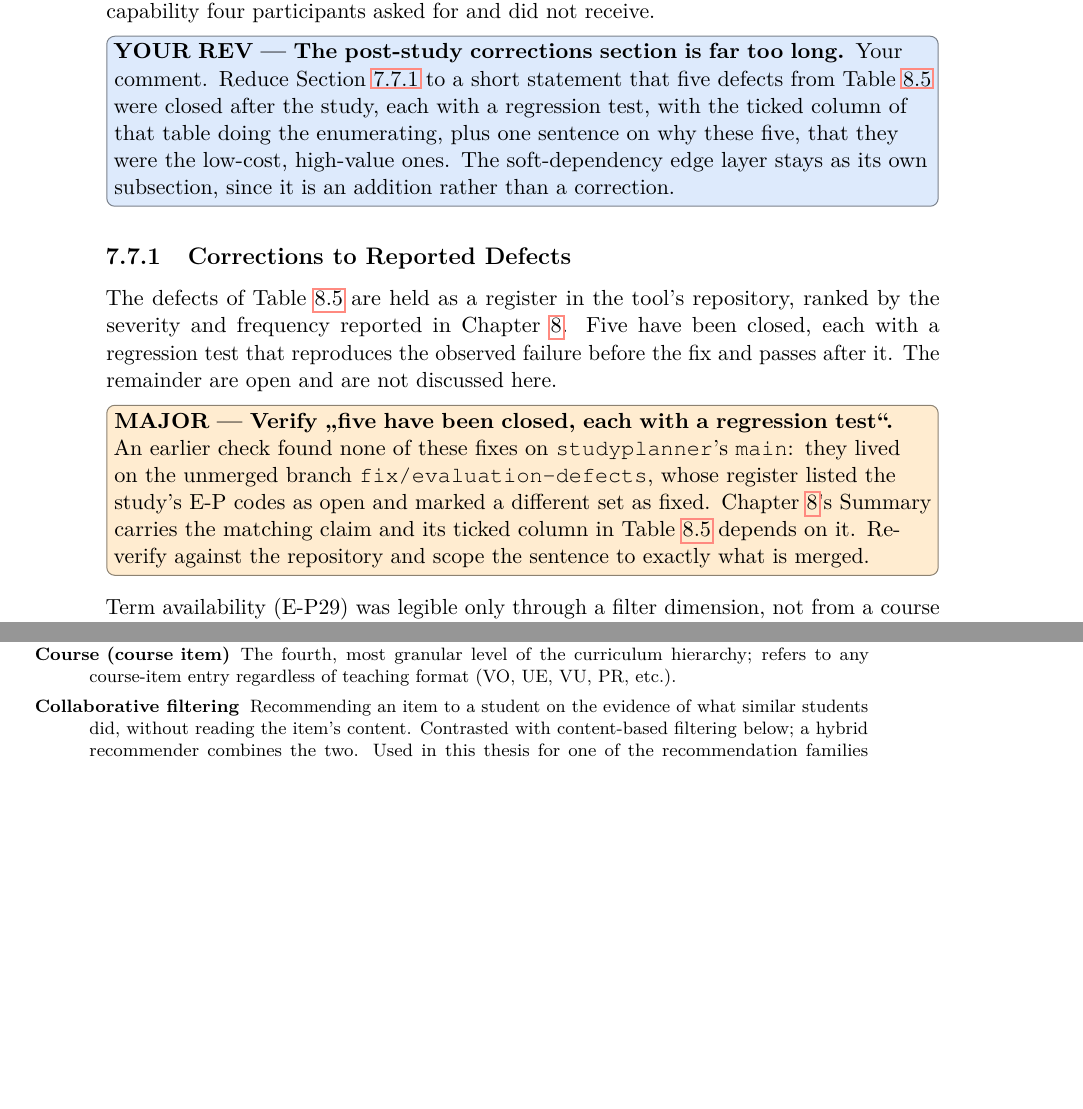
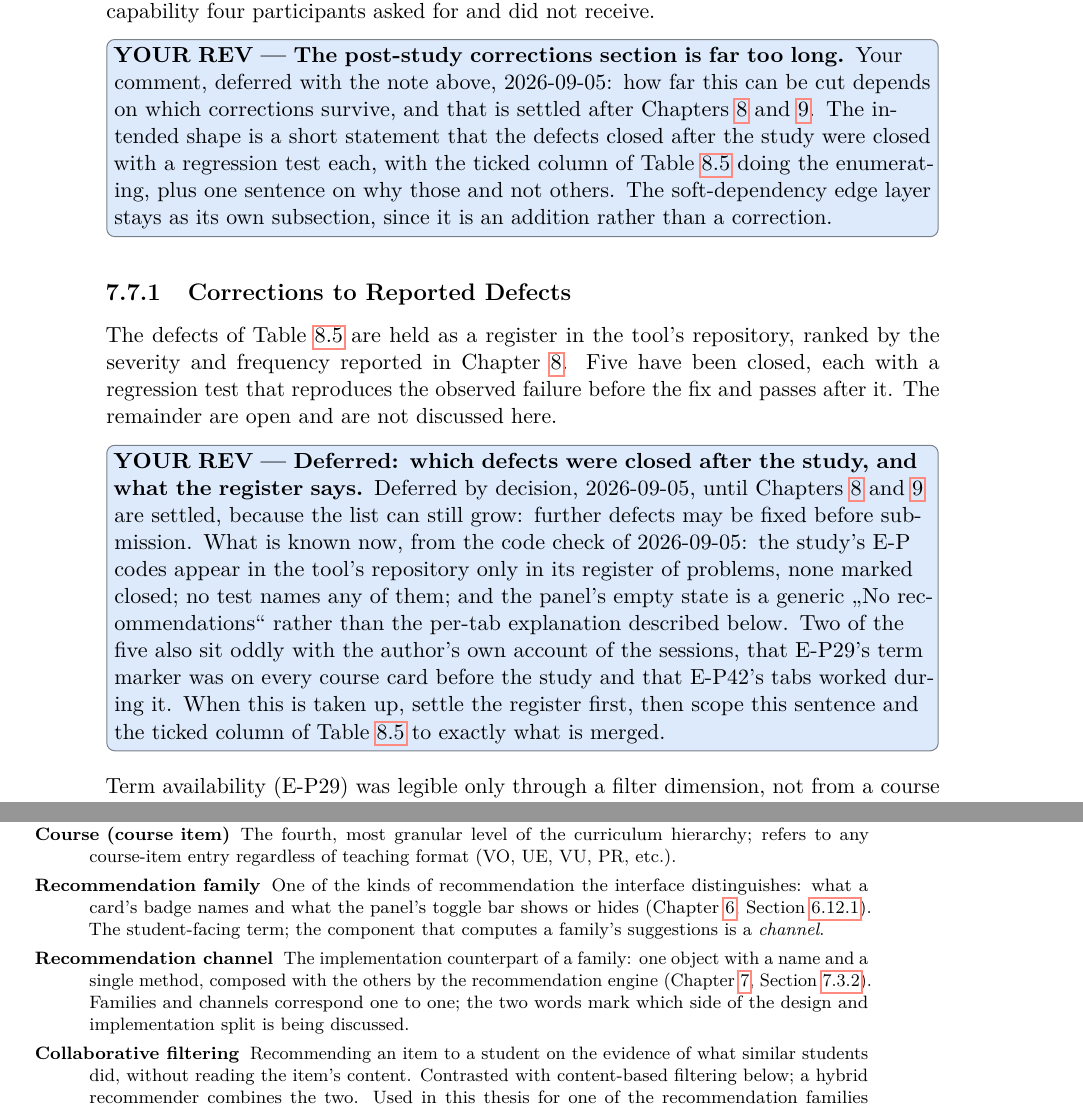
Before and after one commit to morischumacher/Diploma_Thesis, a LaTeX thesis (main.tex, which reads appendix/glossary.tex, chapters/implementation.tex): two parts of pages 96 and 203 of 205, joined at a grey line, cut so that both start at the same text, the shorter picture padded with empty space. Compiled offline with pdfLaTeX.

Commit message:
Fix family versus channel, and defer the two defect-register notes
Family and channel are both kept, because they mark the two sides of
the split the chapters are built on: a family is what a card's badge
names and what the toggle bar switches, a channel is the object that
computes one, and they correspond one to one. The code uses channel
throughout and the interface never does, so both words are earning
their place. Two glossary entries now say so.

The one place the wrong word was used is Figure 7.6's caption, which
describes what a student sees and said "each card names the channel
that produced it".

The TDmajor on "five have been closed, each with a regression test"
becomes a deferred TDrev, per Moritz, 2026-09-05: settle it after
Chapters 8 and 9, since further defects may be fixed before submission
and the list can still grow. It records what the code check found so
the work is not repeated: the E-P codes appear in the tool's repository
only as open problems, no test names any of them, and the panel's empty
state is generic rather than per-tab.

The length note on the same section is deferred with it, since how far
it can be cut depends on which corrections survive.

Co-Authored-By: Claude Opus 5 <noreply@anthropic.com>
Claude-Session: https://claude.ai/code/session_01MLUFGCVLTdE5xbPVnNzfiY

```diff
--- a/appendix/glossary.tex
+++ b/appendix/glossary.tex
@@ -12,6 +12,11 @@ This glossary defines domain-specific and thesis-specific terms used regularly t
   \item[Module] The third level of the curriculum hierarchy; a named unit containing one or more courses, carrying a single obligation category (Section~\ref{sec:curriculum-abstraction}).
   \phantomsection\label{gls:course}
   \item[Course (course item)] The fourth, most granular level of the curriculum hierarchy; refers to any course-item entry regardless of teaching format (VO, UE, VU, PR, etc.).
+  \phantomsection\label{gls:recommendation-family}
+  \item[Recommendation family] One of the kinds of recommendation the interface distinguishes: what a card's badge names and what the panel's toggle bar shows or hides (Chapter~\ref{chap:design}, Section~\ref{sec:rec-types-evidence}). The student-facing term; the component that computes a family's suggestions is a \emph{channel}.
+  \phantomsection\label{gls:recommendation-channel}
+  \item[Recommendation channel] The implementation counterpart of a family: one object with a name and a single method, composed with the others by the recommendation engine (Chapter~\ref{chap:implementation}, Section~\ref{sec:impl-recommender}). Families and channels correspond one to one; the two words mark which side of the design and implementation split is being discussed.
+
   \phantomsection\label{gls:collaborative-filtering}
   \item[Collaborative filtering] Recommending an item to a student on the evidence of what similar students did, without reading the item's content. Contrasted with content-based filtering below; a hybrid recommender combines the two. Used in this thesis for one of the recommendation families (Section~\ref{sec:impl-recommender}), where the prior-student histories it draws on are synthetically generated (Chapter~\ref{chap:methodology}, OOS5).
 
--- a/chapters/implementation.tex
+++ b/chapters/implementation.tex
@@ -283,13 +283,13 @@ This heavy reliance on recorded verification is effective here because the Compl
 
 Everything described up to this point is the system used in the evaluation study of Chapter~\ref{chap:evaluation}. This section records what was changed afterwards, and it is kept separate for exactly that reason: none of it was in front of a participant, and no finding in Chapter~\ref{chap:evaluation} may be read as evidence about it. The changes fall into two kinds. The first is a set of corrections to defects the study surfaced (Section~\ref{sec:impl-post-study-fixes}). The second is an addition rather than a correction, the soft-dependency edge layer (Section~\ref{sec:impl-prereq-edges}), which supplies a capability four participants asked for and did not receive.
 
-\TDrev{The post-study corrections section is far too long}{Your comment. Reduce Section~\ref{sec:impl-post-study-fixes} to a short statement that five defects from Table~\ref{tab:problems} were closed after the study, each with a regression test, with the ticked column of that table doing the enumerating, plus one sentence on why these five, that they were the low-cost, high-value ones. The soft-dependency edge layer stays as its own subsection, since it is an addition rather than a correction.}
+\TDrev{The post-study corrections section is far too long}{Your comment, deferred with the note above, 2026-09-05: how far this can be cut depends on which corrections survive, and that is settled after Chapters~\ref{chap:evaluation} and~\ref{chap:discussion}. The intended shape is a short statement that the defects closed after the study were closed with a regression test each, with the ticked column of Table~\ref{tab:problems} doing the enumerating, plus one sentence on why those and not others. The soft-dependency edge layer stays as its own subsection, since it is an addition rather than a correction.}
 \subsection{Corrections to Reported Defects}
 \label{sec:impl-post-study-fixes}
 
 The defects of Table~\ref{tab:problems} are held as a register in the tool's repository, ranked by the severity and frequency reported in Chapter~\ref{chap:evaluation}. Five have been closed, each with a regression test that reproduces the observed failure before the fix and passes after it. The remainder are open and are not discussed here.
 
-\TDmajor{Verify \enquote{five have been closed, each with a regression test}}{An earlier check found none of these fixes on \texttt{studyplanner}'s \texttt{main}: they lived on the unmerged branch \texttt{fix/evaluation-defects}, whose register listed the study's E-P codes as open and marked a different set as fixed. Chapter~\ref{chap:evaluation}'s Summary carries the matching claim and its ticked column in Table~\ref{tab:problems} depends on it. Re-verify against the repository and scope the sentence to exactly what is merged.}
+\TDrev{Deferred: which defects were closed after the study, and what the register says}{Deferred by decision, 2026-09-05, until Chapters~\ref{chap:evaluation} and~\ref{chap:discussion} are settled, because the list can still grow: further defects may be fixed before submission. What is known now, from the code check of 2026-09-05: the study's E-P codes appear in the tool's repository only in its register of problems, none marked closed; no test names any of them; and the panel's empty state is a generic \enquote{No recommendations} rather than the per-tab explanation described below. Two of the five also sit oddly with the author's own account of the sessions, that E-P29's term marker was on every course card before the study and that E-P42's tabs worked during it. When this is taken up, settle the register first, then scope this sentence and the ticked column of Table~\ref{tab:problems} to exactly what is merged.}
 
 Term availability (E-P29) was legible only through a filter dimension, not from a course card. A winter or summer marker was added to the card in both views and to the catalogue row, drawing on the same field the filter already used.
 
```
Also changed, not shown: chapters/implementation.tex (2 more changed lines).
